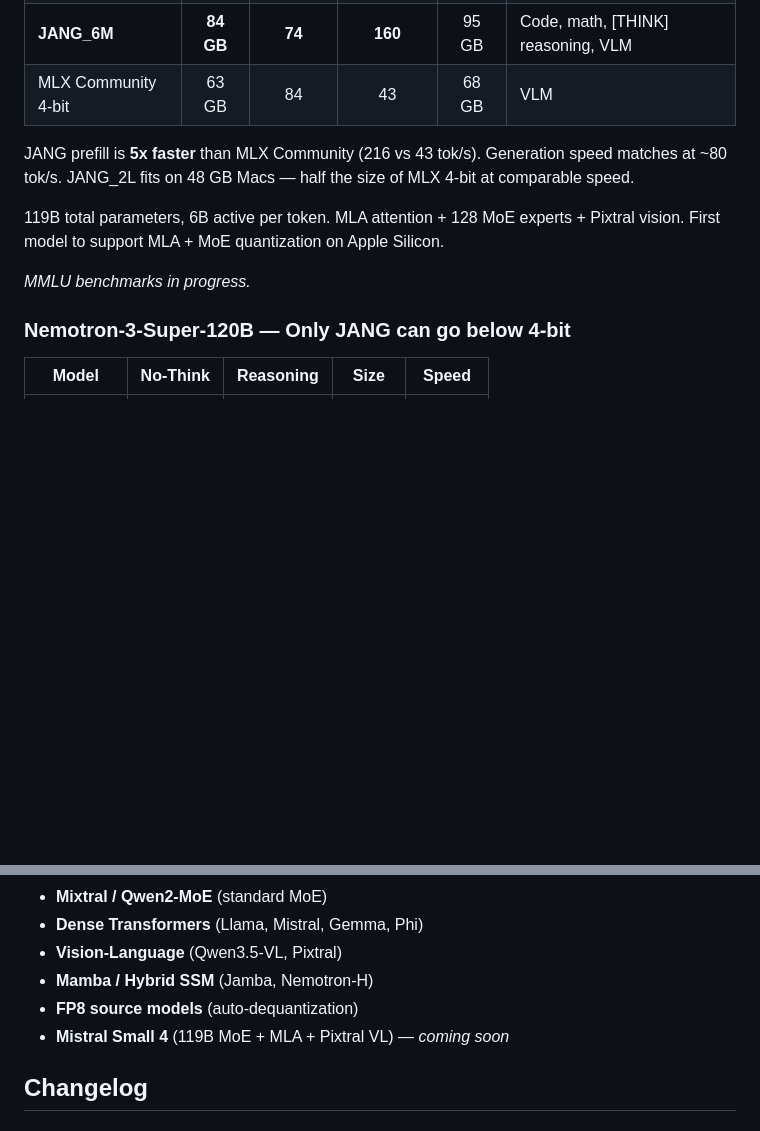
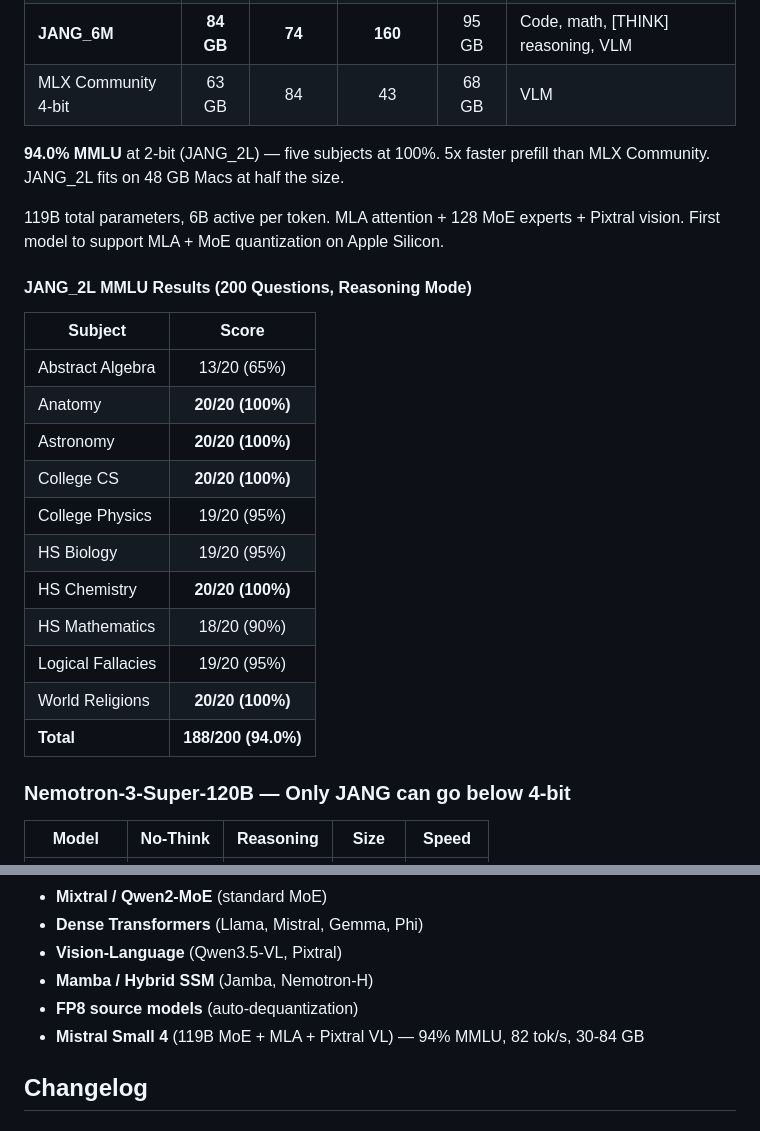
Before and after one commit to FiditeNemini/jangq, a Markdown page: README.md, 2 parts joined by grey strips. Rendered like a GitHub page; blank space fills up the shorter version.

Commit message:
Add Mistral Small 4 MMLU scores to README: 94.0% at 2-bit

```diff
--- a/README.md
+++ b/README.md
@@ -82,11 +82,25 @@ JANG_4M beats MLX 4-bit (93.0% vs 92.5%) at the same size.
 | **JANG_6M** | **84 GB** | **74** | **160** | 95 GB | Code, math, [THINK] reasoning, VLM |
 | MLX Community 4-bit | 63 GB | 84 | 43 | 68 GB | VLM |
 
-JANG prefill is **5x faster** than MLX Community (216 vs 43 tok/s). Generation speed matches at ~80 tok/s. JANG_2L fits on 48 GB Macs — half the size of MLX 4-bit at comparable speed.
+**94.0% MMLU** at 2-bit (JANG_2L) — five subjects at 100%. 5x faster prefill than MLX Community. JANG_2L fits on 48 GB Macs at half the size.
 
 119B total parameters, 6B active per token. MLA attention + 128 MoE experts + Pixtral vision. First model to support MLA + MoE quantization on Apple Silicon.
 
-*MMLU benchmarks in progress.*
+#### JANG_2L MMLU Results (200 Questions, Reasoning Mode)
+
+| Subject | Score |
+|---------|:-----:|
+| Abstract Algebra | 13/20 (65%) |
+| Anatomy | **20/20 (100%)** |
+| Astronomy | **20/20 (100%)** |
+| College CS | **20/20 (100%)** |
+| College Physics | 19/20 (95%) |
+| HS Biology | 19/20 (95%) |
+| HS Chemistry | **20/20 (100%)** |
+| HS Mathematics | 18/20 (90%) |
+| Logical Fallacies | 19/20 (95%) |
+| World Religions | **20/20 (100%)** |
+| **Total** | **188/200 (94.0%)** |
 
 ### Nemotron-3-Super-120B — Only JANG can go below 4-bit
 
@@ -298,7 +312,7 @@ See **[INTEGRATION.md](https://github.com/jjang-ai/jangq/blob/main/INTEGRATION.m
 - **Vision-Language** (Qwen3.5-VL, Pixtral)
 - **Mamba / Hybrid SSM** (Jamba, Nemotron-H)
 - **FP8 source models** (auto-dequantization)
-- **Mistral Small 4** (119B MoE + MLA + Pixtral VL) — *coming soon*
+- **Mistral Small 4** (119B MoE + MLA + Pixtral VL) — 94% MMLU, 82 tok/s, 30-84 GB
 
 ## Changelog
 
```
